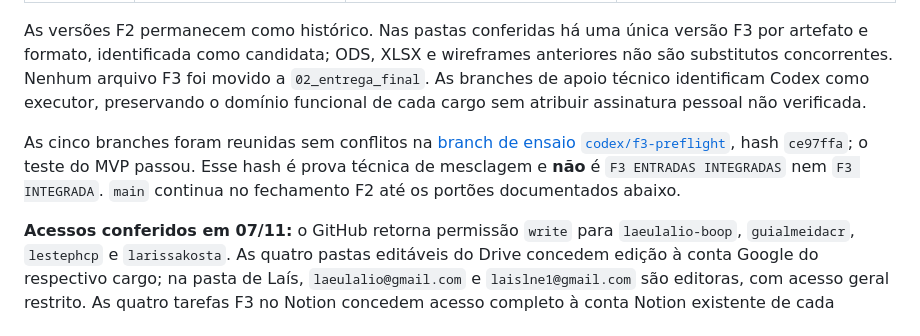
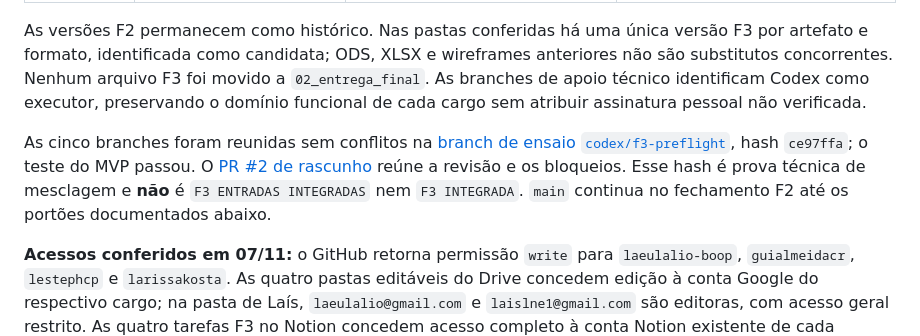
Before and after one commit to caioarthur08-pre51/conserta-ou-troca, a Markdown page: 90_integracao/indice_pacote.md, the part around the change. Drawn GitHub-style.

Commit message:
docs(f3): vincular PR de revisao

```diff
--- a/90_integracao/indice_pacote.md
+++ b/90_integracao/indice_pacote.md
@@ -16,7 +16,7 @@
 
 As versões F2 permanecem como histórico. Nas pastas conferidas há uma única versão F3 por artefato e formato, identificada como candidata; ODS, XLSX e wireframes anteriores não são substitutos concorrentes. Nenhum arquivo F3 foi movido a `02_entrega_final`. As branches de apoio técnico identificam Codex como executor, preservando o domínio funcional de cada cargo sem atribuir assinatura pessoal não verificada.
 
-As cinco branches foram reunidas sem conflitos na [branch de ensaio `codex/f3-preflight`](https://github.com/caioarthur08-pre51/conserta-ou-troca/tree/codex/f3-preflight), hash `ce97ffa`; o teste do MVP passou. Esse hash é prova técnica de mesclagem e **não** é `F3 ENTRADAS INTEGRADAS` nem `F3 INTEGRADA`. `main` continua no fechamento F2 até os portões documentados abaixo.
+As cinco branches foram reunidas sem conflitos na [branch de ensaio `codex/f3-preflight`](https://github.com/caioarthur08-pre51/conserta-ou-troca/tree/codex/f3-preflight), hash `ce97ffa`; o teste do MVP passou. O [PR #2 de rascunho](https://github.com/caioarthur08-pre51/conserta-ou-troca/pull/2) reúne a revisão e os bloqueios. Esse hash é prova técnica de mesclagem e **não** é `F3 ENTRADAS INTEGRADAS` nem `F3 INTEGRADA`. `main` continua no fechamento F2 até os portões documentados abaixo.
 
 **Acessos conferidos em 07/11:** o GitHub retorna permissão `write` para `laeulalio-boop`, `guialmeidacr`, `lestephcp` e `larissakosta`. As quatro pastas editáveis do Drive concedem edição à conta Google do respectivo cargo; na pasta de Laís, `laeulalio@gmail.com` e `laislne1@gmail.com` são editoras, com acesso geral restrito. As quatro tarefas F3 no Notion concedem acesso completo à conta Notion existente de cada responsável; para Letícia, a conta Notion é `leticiastephany@hotmail.com` e a editora do Drive é `leticiastephanycp@gmail.com`. A responsabilidade funcional não altera o autor real dos commits de apoio.
 
```
